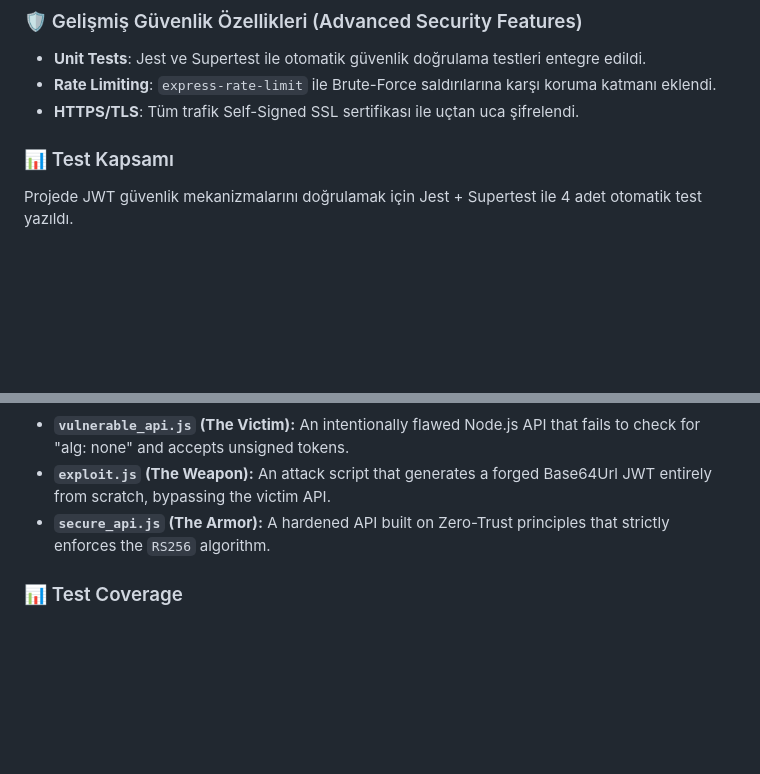
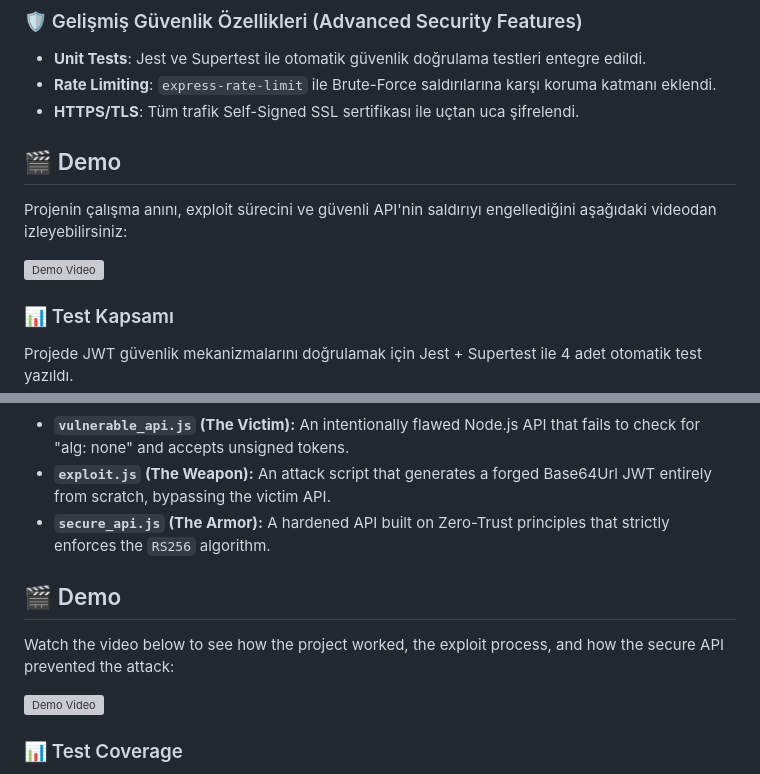
Before and after one commit to EfeSidal/GuvenliWebYazilimiGelistirme-CipherNone-, a Markdown page: README.md, 2 parts joined by grey strips. Drawn GitHub-style; blank space fills up the shorter version; grey boxes are pictures that could not be loaded.

Commit message:
docs: add YouTube demo video to README

```diff
--- a/README.md
+++ b/README.md
@@ -24,6 +24,12 @@ Bu projede saldırgan, JWT'nin header kısmındaki algoritmayı `alg: none` olar
 * **Unit Tests**: Jest ve Supertest ile otomatik güvenlik doğrulama testleri entegre edildi.
 * **Rate Limiting**: `express-rate-limit` ile Brute-Force saldırılarına karşı koruma katmanı eklendi.
 * **HTTPS/TLS**: Tüm trafik Self-Signed SSL sertifikası ile uçtan uca şifrelendi.
+
+## 🎬 Demo
+
+Projenin çalışma anını, exploit sürecini ve güvenli API'nin saldırıyı engellediğini aşağıdaki videodan izleyebilirsiniz:
+
+[![Demo Video](https://img.youtube.com/vi/Vk-bpNAXWIc/maxresdefault.jpg)](https://youtu.be/Vk-bpNAXWIc)
 
 ### 📊 Test Kapsamı
 Projede JWT güvenlik mekanizmalarını doğrulamak için Jest + Supertest ile 4 adet otomatik test yazıldı.
@@ -86,6 +92,12 @@ node src/secure_api.js
 * **`exploit.js` (The Weapon):** An attack script that generates a forged Base64Url JWT entirely from scratch, bypassing the victim API.
 * **`secure_api.js` (The Armor):** A hardened API built on Zero-Trust principles that strictly enforces the `RS256` algorithm.
 
+## 🎬 Demo
+
+Watch the video below to see how the project worked, the exploit process, and how the secure API prevented the attack:
+
+[![Demo Video](https://img.youtube.com/vi/Vk-bpNAXWIc/maxresdefault.jpg)](https://youtu.be/Vk-bpNAXWIc)
+
 ### 📊 Test Coverage
 - ✅ Accessing /admin with a valid HS256 admin token
 - ✅ Detection and prevention of the alg: none attack
```
